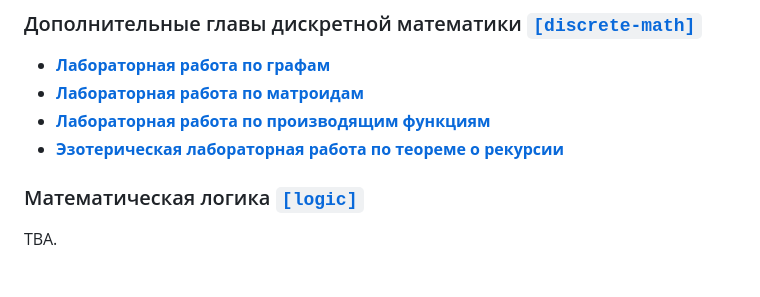
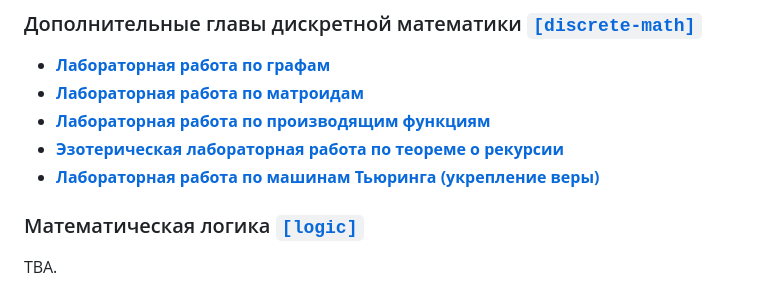
Before and after one commit to sfbakturin/ct-public, a Markdown page: README.md, the part around the change. Drawn GitHub-style.

Commit message:
[README] Added synopsis of `MT` lab to `discrete-math`.

```diff
--- a/README.md
+++ b/README.md
@@ -107,6 +107,7 @@
 * [**Лабораторная работа по матроидам**](discrete-math/matroids/)
 * [**Лабораторная работа по производящим функциям**](discrete-math/genfunction/)
 * [**Эзотерическая лабораторная работа по теореме о рекурсии**](discrete-math/quine/)
+* [**Лабораторная работа по машинам Тьюринга (укрепление веры)**](discrete-math/turing/)
 
 ### Математическая логика [`[logic]`](logic/)
 
```
